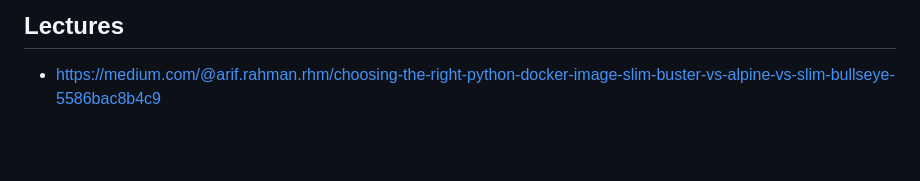
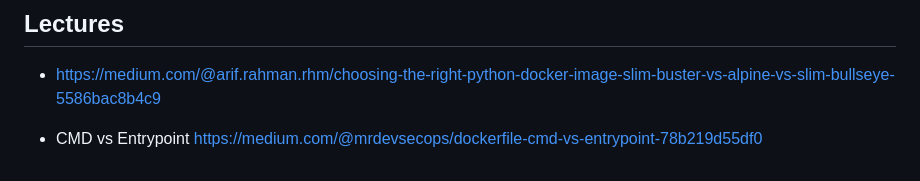
Before and after one commit to SkatAI/ynov-docker, a Markdown page: docs/04/S04.02.images.optimisation.md, the part around the change. Rendered like a GitHub page; blank space fills up the shorter version.

```diff
--- a/docs/04/S04.02.images.optimisation.md
+++ b/docs/04/S04.02.images.optimisation.md
@@ -360,3 +360,5 @@ Le fichier `.env` n'est disponible que dans le container quand il run mais pas d
 ## Lectures
 
 - <https://medium.com/@arif.rahman.rhm/choosing-the-right-python-docker-image-slim-buster-vs-alpine-vs-slim-bullseye-5586bac8b4c9>
+
+- CMD vs Entrypoint <https://medium.com/@mrdevsecops/dockerfile-cmd-vs-entrypoint-78b219d55df0>
```
Also changed, not shown: docs/04/S04.03.questions-app.md (added, +294 -0 lines).
